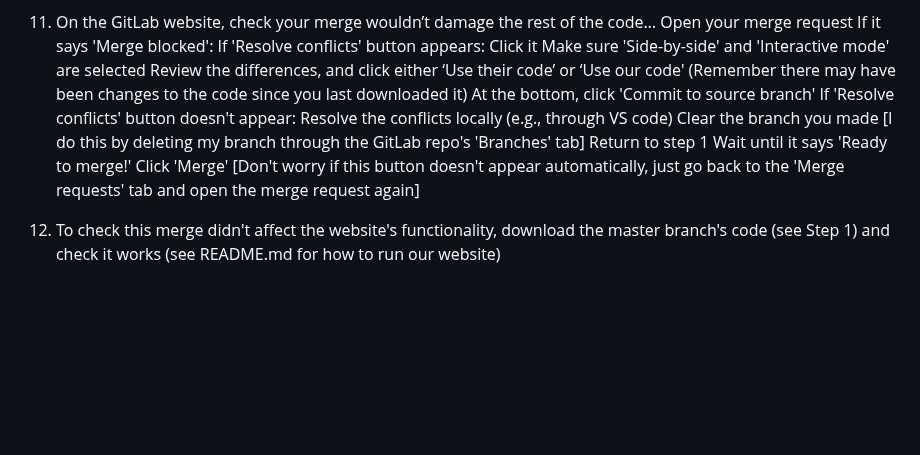
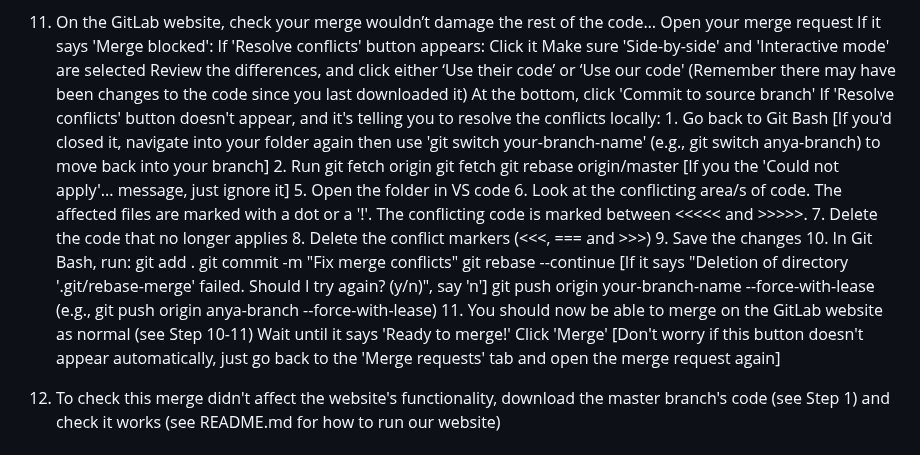
Before and after one commit to alisonlei/AAT-Statistics-Review-, a Markdown page: GUIDES/Git guide.md, the part around the change. Drawn GitHub-style; blank space fills up the shorter version.

Commit message:
Added notes on 'Resolve locally' to Git guide.md

```diff
--- a/GUIDES/Git guide.md
+++ b/GUIDES/Git guide.md
@@ -46,10 +46,23 @@
                         Make sure 'Side-by-side' and 'Interactive mode' are selected
                         Review the differences, and click either ‘Use their code’ or ‘Use our code' (Remember there may have been changes to the code since you last downloaded it)
                         At the bottom, click 'Commit to source branch'
-                If 'Resolve conflicts' button doesn't appear:
-                        Resolve the conflicts locally (e.g., through VS code)
-                        Clear the branch you made [I do this by deleting my branch through the GitLab repo's 'Branches' tab]
-                        Return to step 1
+                If 'Resolve conflicts' button doesn't appear, and it's telling you to resolve the conflicts locally:
+                        1. Go back to Git Bash [If you'd closed it, navigate into your folder again then use 'git switch your-branch-name' (e.g., git switch anya-branch) to move back into your branch]
+                        2. Run
+                                git fetch origin
+                                git fetch
+                                git rebase origin/master [If you the 'Could not apply'... message, just ignore it]
+                        5. Open the folder in VS code
+                        6. Look at the conflicting area/s of code. The affected files are marked with a dot or a '!'. The conflicting code is marked between <<<<< and >>>>>.
+                        7. Delete the code that no longer applies
+                        8. Delete the conflict markers (<<<, === and >>>)
+                        9. Save the changes
+                        10. In Git Bash, run:
+                                git add .
+                                git commit -m "Fix merge conflicts"
+                                git rebase --continue [If it says "Deletion of directory '.git/rebase-merge' failed. Should I try again? (y/n)", say 'n']
+                                git push origin your-branch-name --force-with-lease (e.g., git push origin anya-branch --force-with-lease)
+                        11. You should now be able to merge on the GitLab website as normal (see Step 10-11)
         Wait until it says 'Ready to merge!'
         Click 'Merge' [Don't worry if this button doesn't appear automatically, just go back to the 'Merge requests' tab and open the merge request again]
 
```
